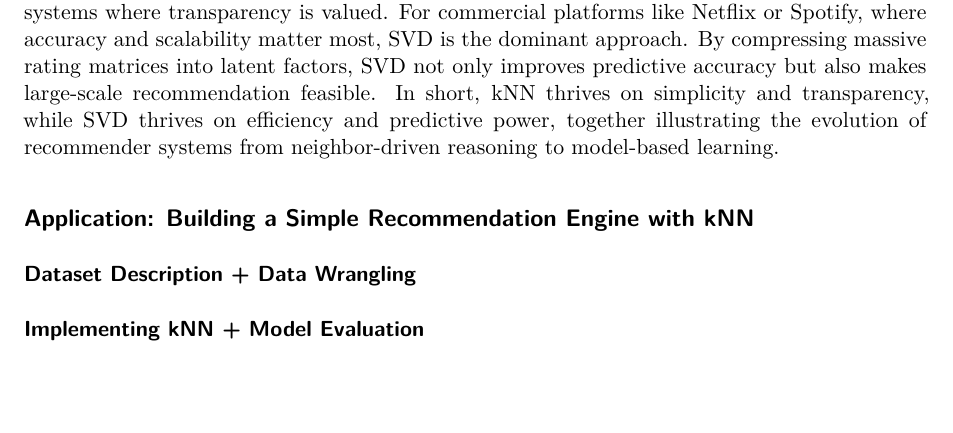
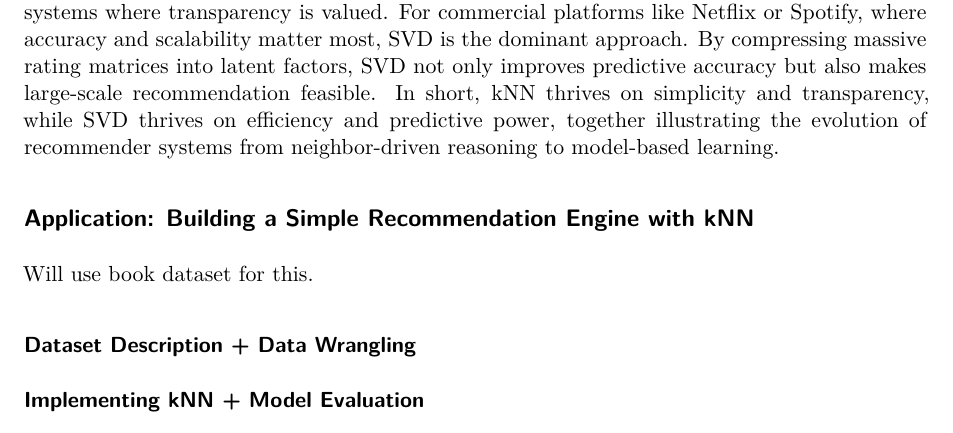
Before and after one commit to dbuluma2/stat495dbuluma, a Quarto document (FinalProject/FinalProjectPaper.qmd): part of page 8 of 8, cut so that both start at the same text, the shorter picture padded with empty space. Rendered offline with R 4.5, knitr and Pandoc in place of Quarto, then LaTeX, with nearby package versions; drawn as R Markdown's standard PDF in place of the format the file asks for.

Commit message:
Update FinalProjectPaper.qmd

```diff
--- a/FinalProject/FinalProjectPaper.qmd
+++ b/FinalProject/FinalProjectPaper.qmd
@@ -208,6 +208,7 @@ The trade-offs between the two methods can be summarized as follows:
 For small educational datasets or applications where interpretability is paramount, kNN remains a useful choice. Its neighbor-driven reasoning makes it particularly suitable for teaching and for systems where transparency is valued. For commercial platforms like Netflix or Spotify, where accuracy and scalability matter most, SVD is the dominant approach. By compressing massive rating matrices into latent factors, SVD not only improves predictive accuracy but also makes large-scale recommendation feasible. In short, kNN thrives on simplicity and transparency, while SVD thrives on efficiency and predictive power, together illustrating the evolution of recommender systems from neighbor-driven reasoning to model-based learning.
 
 ## **Application: Building a Simple Recommendation Engine with kNN**
+Will use book dataset for this.
 
 ### **Dataset Description + Data Wrangling**
 
```
